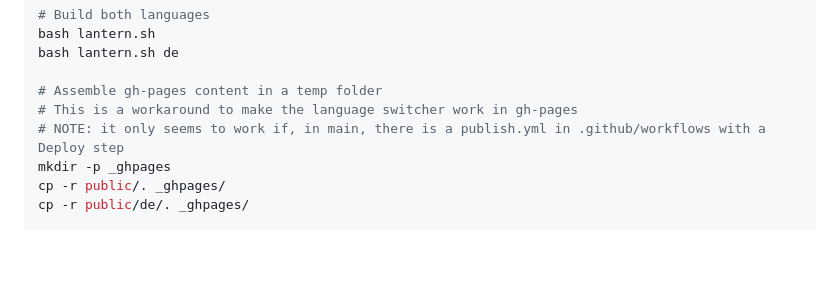
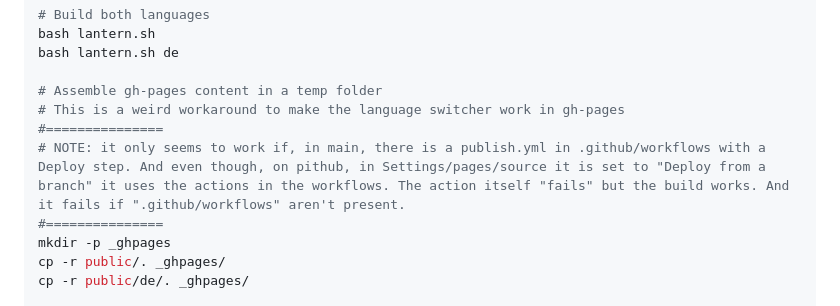
Before and after one commit to utaschulz1/GGB-pipeline, a Markdown page: README.md, the part around the change. Drawn GitHub-style; blank space fills up the shorter version.

Commit message:
updated READ.me

```diff
--- a/README.md
+++ b/README.md
@@ -177,8 +177,10 @@ bash lantern.sh
 bash lantern.sh de
 
 # Assemble gh-pages content in a temp folder
-# This is a workaround to make the language switcher work in gh-pages
-# NOTE: it only seems to work if, in main, there is a publish.yml in .github/workflows with a Deploy step
+# This is a weird workaround to make the language switcher work in gh-pages
+#===============
+# NOTE: it only seems to work if, in main, there is a publish.yml in .github/workflows with a Deploy step. And even though, on pithub, in Settings/pages/source it is set to "Deploy from a branch" it uses the actions in the workflows. The action itself "fails" but the build works. And it fails if ".github/workflows" aren't present.
+#===============
 mkdir -p _ghpages
 cp -r public/. _ghpages/
 cp -r public/de/. _ghpages/
```
